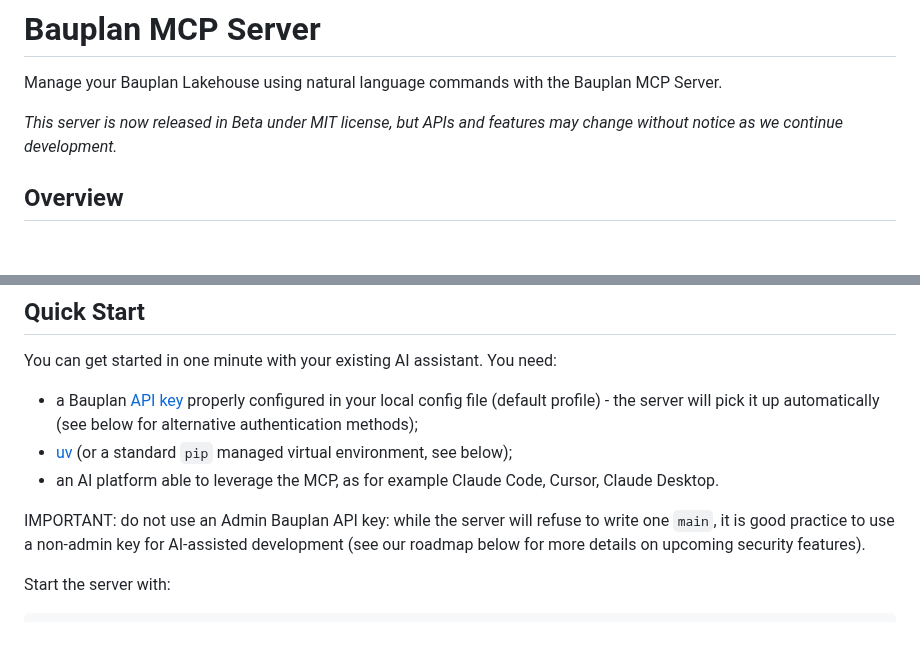
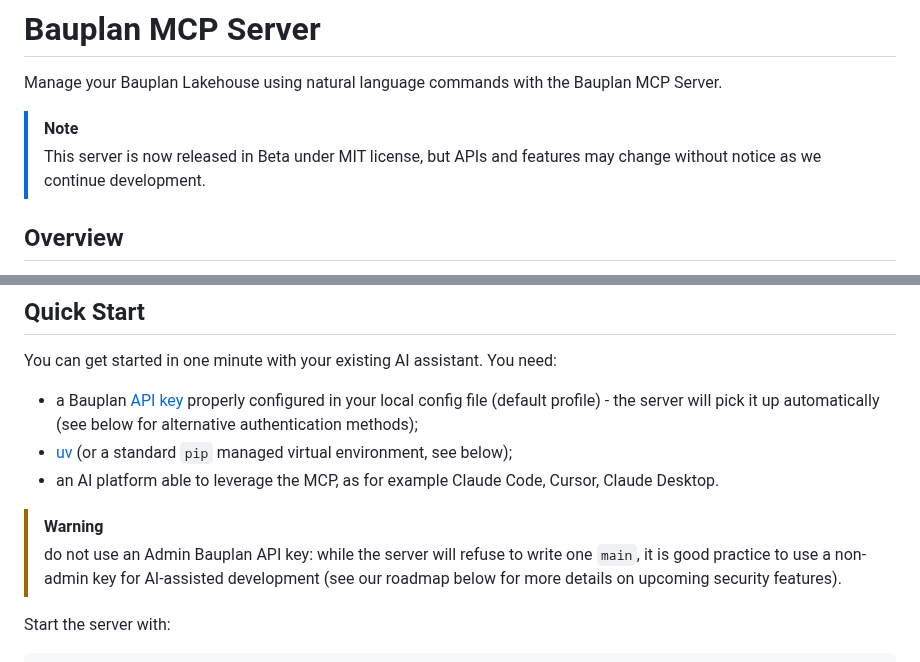
Before and after one commit to BauplanLabs/bauplan-mcp-server, a Markdown page: README.md, 2 parts joined by grey strips. GitHub-like rendering; blank space fills up the shorter version.

```diff
--- a/README.md
+++ b/README.md
@@ -2,11 +2,9 @@
 
 Manage your Bauplan Lakehouse using natural language commands with the Bauplan MCP Server.
 
-<aside>
+> [!NOTE]
+> This server is now released in Beta under MIT license, but APIs and features may change without notice as we continue development.
 
-*This server is now released in Beta under MIT license, but APIs and features may change without notice as we continue development.*
-
-</aside>
 
 ## Overview
 
@@ -29,7 +27,8 @@ You can get started in one minute with your existing AI assistant. You need:
 <aside>
 
 
-IMPORTANT: do not use an Admin Bauplan API key: while the server will refuse to write one `main`, it is good practice to use a non-admin key for AI-assisted development (see our roadmap below for more details on upcoming security features).
+> [!WARNING]
+> do not use an Admin Bauplan API key: while the server will refuse to write one `main`, it is good practice to use a non-admin key for AI-assisted development (see our roadmap below for more details on upcoming security features).
 
 </aside>
 
```
